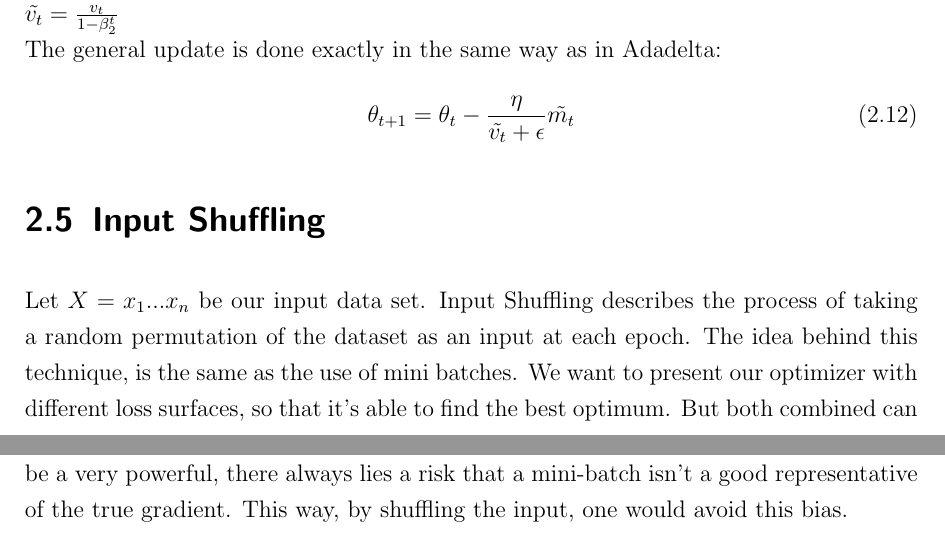
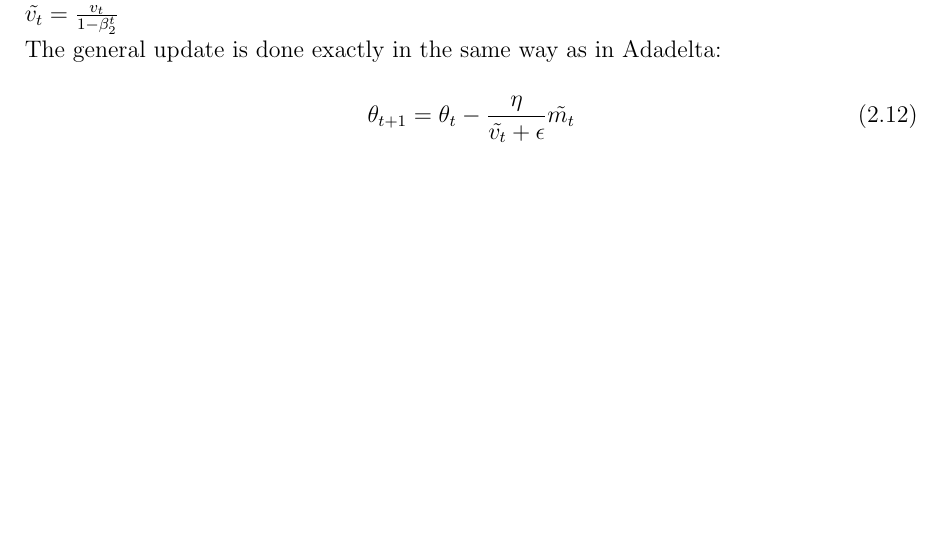
Before and after one commit to c3dric373/bachelorThesis, a LaTeX thesis (thesis_template/thesis.tex, which reads thesis_template/chapters/background.tex): two parts of pages 18 and 19 of 29 before the commit and part of page 18 of 28 after it, the two joined at a grey line, cut so that both start at the same text, the shorter picture padded with empty space. Compiled offline with pdfLaTeX.

Commit message:
deleted input shuffling

```diff
--- a/thesis_template/chapters/background.tex
+++ b/thesis_template/chapters/background.tex
@@ -166,7 +166,3 @@ The general update is done exactly in the same way as in Adadelta:
 \begin{equation}
 \theta_{t+1} = \theta_t - \frac{\eta}{\tilde{v_t}+ \epsilon} \tilde{m_t}
 \end{equation}
-
-\section{Input Shuffling}
-Let $X = {x_1...x_n}$ be our input data set. Input Shuffling describes the process of taking a random permutation of the dataset as an input at each epoch.
-The idea behind this technique, is the same as the use of mini batches. We want to present our optimizer with different loss surfaces, so that it's able to find the best optimum. But both combined can be a very powerful, there always lies a risk that a mini-batch isn't a good representative of the true gradient. This way, by shuffling the input, one would avoid this bias.
```
